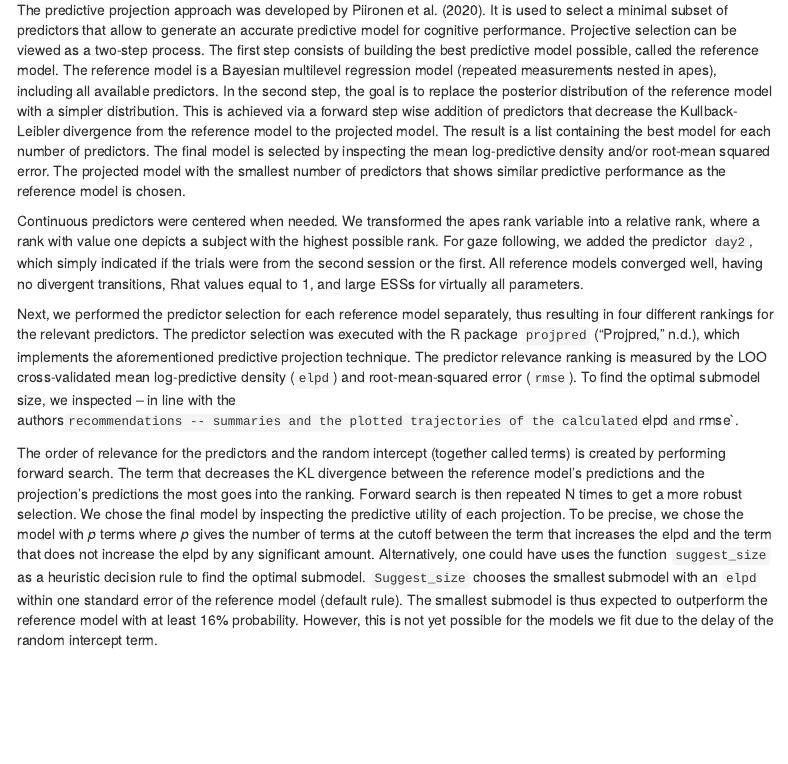
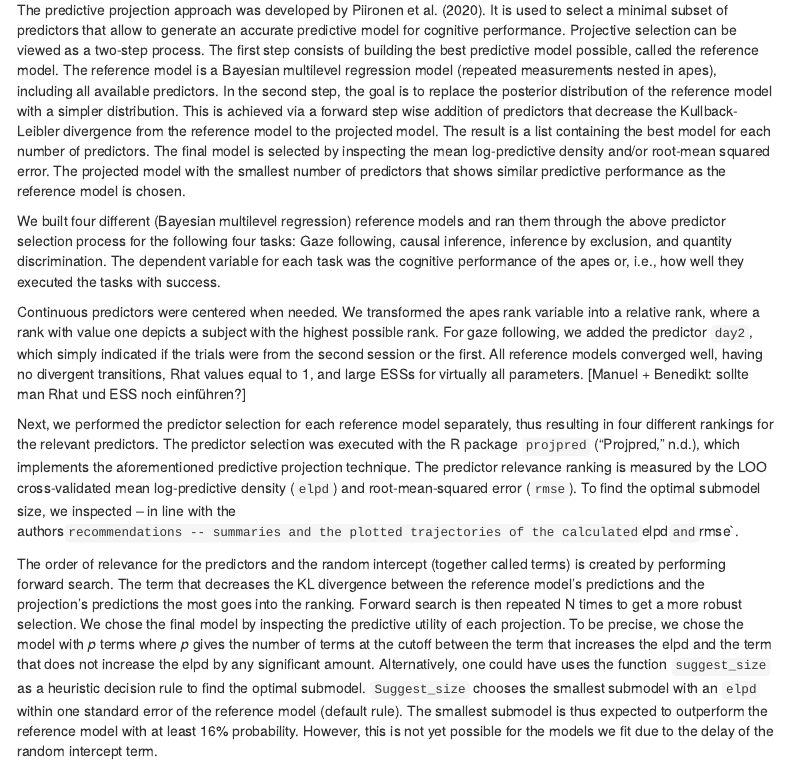
Before and after one commit to ccp-eva/laac, an R Markdown document (writing/supplement/laac_supplement.Rmd): the page in a window 1100 px wide, from 10320 px down. Rendered offline with R 4.5, knitr and Pandoc, with nearby package versions; some code elsewhere in the file could not run offline; menus at the side of the page are left out.

Commit message:
update supplement

```diff
--- a/writing/supplement/laac_supplement.Rmd
+++ b/writing/supplement/laac_supplement.Rmd
@@ -928,7 +928,9 @@ The goal of this analysis was to select the predictor variables that are importa
 
 The predictive projection approach was developed by @piironen2018projective. It is used to select a minimal subset of predictors that allow to generate an accurate predictive model for cognitive performance. Projective selection can be viewed as a two-step process. The first step consists of building the best predictive model possible, called the reference model. The reference model is a Bayesian multilevel regression model (repeated measurements nested in apes), including all available predictors. In the second step, the goal is to replace the posterior distribution of the reference model with a simpler distribution. This is achieved via a forward step wise addition of predictors that decrease the Kullback-Leibler divergence from the reference model to the projected model. The result is a list containing the best model for each number of predictors. The final model is selected by inspecting the mean log-predictive density and/or root-mean squared error. The projected model with the smallest number of predictors that shows similar predictive performance as the reference model is chosen.
 
-Continuous predictors were centered when needed. We transformed the apes rank variable into a relative rank, where a rank with value one depicts a subject with the highest possible rank. For gaze following, we added the predictor `day2`, which simply indicated if the trials were from the second session or the first. All reference models converged well, having no divergent transitions, Rhat values equal to 1, and large ESSs for virtually all parameters.
+We built four different (Bayesian multilevel regression) reference models and ran them through the above predictor selection process for the following four tasks: Gaze following, causal inference, inference by exclusion, and quantity discrimination. The dependent variable for each task was the cognitive performance of the apes or, i.e., how well they executed the tasks with success.
+
+Continuous predictors were centered when needed. We transformed the apes rank variable into a relative rank, where a rank with value one depicts a subject with the highest possible rank. For gaze following, we added the predictor `day2`, which simply indicated if the trials were from the second session or the first. All reference models converged well, having no divergent transitions, Rhat values equal to 1, and large ESSs for virtually all parameters. [Manuel + Benedikt: sollte man Rhat und ESS noch einführen?]
 
 Next, we performed the predictor selection for each reference model separately, thus resulting in four different rankings for the relevant predictors. The predictor selection was executed with the R package `projpred` [@projpred202], which implements the aforementioned predictive projection technique. The predictor relevance ranking is measured by the LOO cross-validated mean log-predictive density (`elpd`) and root-mean-squared error (`rmse`). To find the optimal submodel size, we inspected -- in line with the authors` recommendations -- summaries and the plotted trajectories of the calculated `elpd` and `rmse`.
 
```
